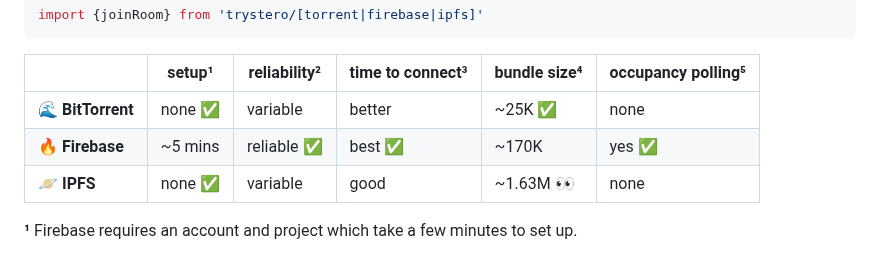
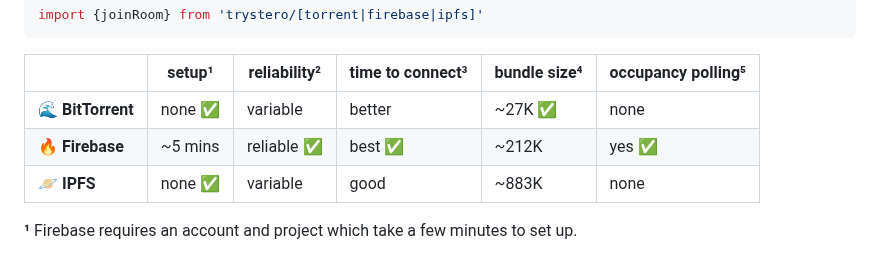
Before and after one commit to dmotz/trystero, a Markdown page: README.md, the part around the change. Drawn GitHub-style.

Commit message:
updated build sizes table

```diff
--- a/README.md
+++ b/README.md
@@ -780,9 +780,9 @@ import {joinRoom} from 'trystero/[torrent|firebase|ipfs]'
 
 |                   | setup¹  | reliability² | time to connect³ | bundle size⁴ | occupancy polling⁵ |
 | ----------------- | ------- | ------------ | ---------------- | ------------ | ------------------ |
-| 🌊 **BitTorrent** | none ✅ | variable     | better           | ~25K ✅      | none               |
-| 🔥 **Firebase**   | ~5 mins | reliable ✅  | best ✅          | ~170K        | yes ✅             |
-| 🪐 **IPFS**       | none ✅ | variable     | good             | ~1.63M 👀    | none               |
+| 🌊 **BitTorrent** | none ✅ | variable     | better           | ~27K ✅      | none               |
+| 🔥 **Firebase**   | ~5 mins | reliable ✅  | best ✅          | ~212K        | yes ✅             |
+| 🪐 **IPFS**       | none ✅ | variable     | good             | ~883K        | none               |
 
 **¹** Firebase requires an account and project which take a few minutes to set
 up.
```
